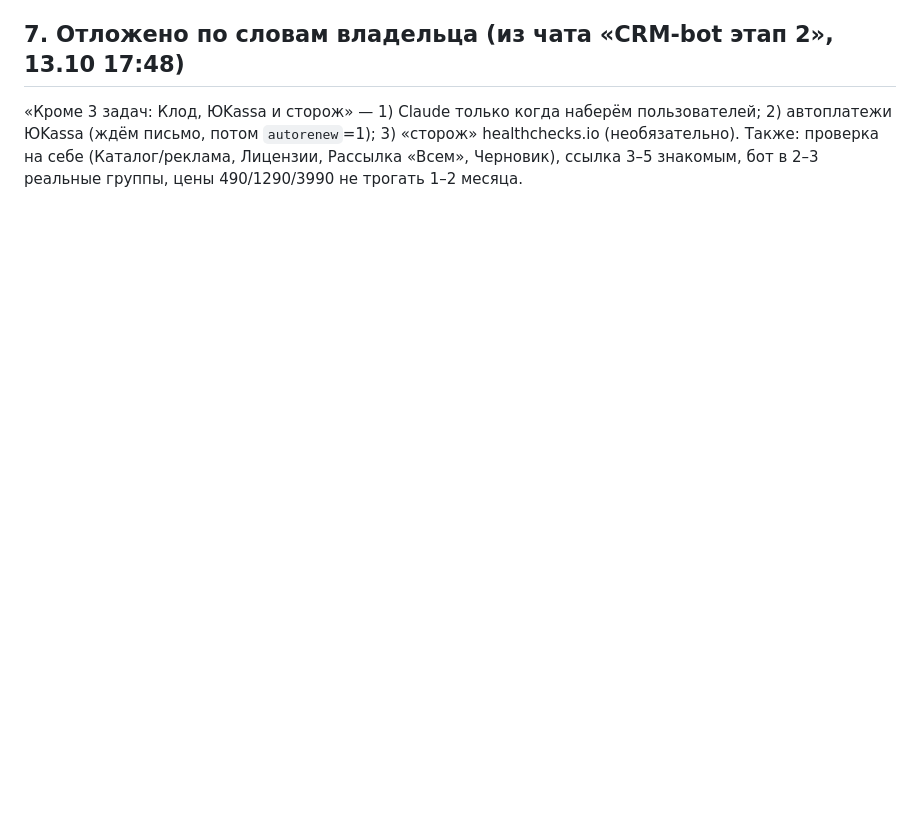
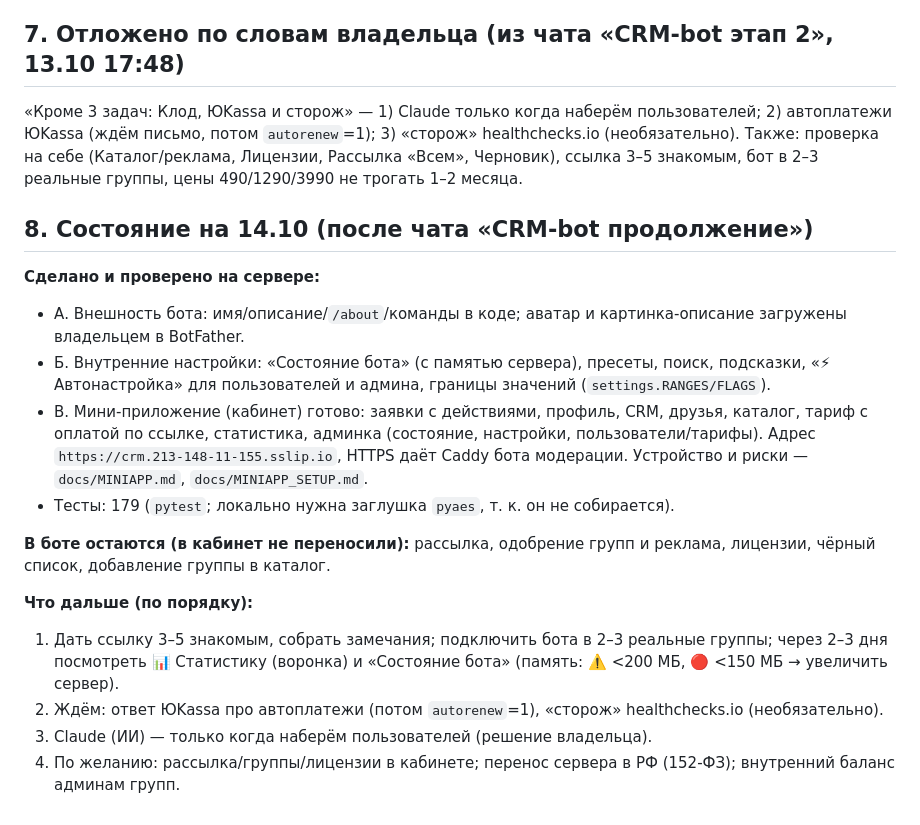
Before and after one commit to abdylzhelil/CRM-bot-tg, a Markdown page: docs/HANDOFF.md, the part around the change. Drawn GitHub-style; blank space fills up the shorter version.

Commit message:
Документ для продолжения: актуальное состояние и следующие шаги
Co-Authored-By: Claude Sonnet 5.5 <noreply@anthropic.com>
Claude-Session: https://claude.ai/code/session_01Uredy81eVRXPdSCvPcybsa

```diff
--- a/docs/HANDOFF.md
+++ b/docs/HANDOFF.md
@@ -74,3 +74,19 @@ sleep 20 && docker compose logs --tail 15
 ## 7. Отложено по словам владельца (из чата «CRM-bot этап 2», 13.10 17:48)
 «Кроме 3 задач: Клод, ЮKassa и сторож» — 1) Claude только когда наберём пользователей; 2) автоплатежи ЮKassa (ждём письмо, потом `autorenew`=1); 3) «сторож» healthchecks.io (необязательно).
 Также: проверка на себе (Каталог/реклама, Лицензии, Рассылка «Всем», Черновик), ссылка 3–5 знакомым, бот в 2–3 реальные группы, цены 490/1290/3990 не трогать 1–2 месяца.
+
+## 8. Состояние на 14.10 (после чата «CRM-bot продолжение»)
+**Сделано и проверено на сервере:**
+- А. Внешность бота: имя/описание/`/about`/команды в коде; аватар и картинка-описание загружены владельцем в BotFather.
+- Б. Внутренние настройки: «Состояние бота» (с памятью сервера), пресеты, поиск, подсказки, «⚡ Автонастройка» для пользователей и админа, границы значений (`settings.RANGES/FLAGS`).
+- В. Мини-приложение (кабинет) готово: заявки с действиями, профиль, CRM, друзья, каталог, тариф с оплатой по ссылке, статистика, админка (состояние, настройки, пользователи/тарифы).
+  Адрес `https://crm.213-148-11-155.sslip.io`, HTTPS даёт Caddy бота модерации. Устройство и риски — `docs/MINIAPP.md`, `docs/MINIAPP_SETUP.md`.
+- Тесты: 179 (`pytest`; локально нужна заглушка `pyaes`, т. к. он не собирается).
+
+**В боте остаются (в кабинет не переносили):** рассылка, одобрение групп и реклама, лицензии, чёрный список, добавление группы в каталог.
+
+**Что дальше (по порядку):**
+1. Дать ссылку 3–5 знакомым, собрать замечания; подключить бота в 2–3 реальные группы; через 2–3 дня посмотреть 📊 Статистику (воронка) и «Состояние бота» (память: ⚠️ <200 МБ, 🔴 <150 МБ → увеличить сервер).
+2. Ждём: ответ ЮKassa про автоплатежи (потом `autorenew`=1), «сторож» healthchecks.io (необязательно).
+3. Claude (ИИ) — только когда наберём пользователей (решение владельца).
+4. По желанию: рассылка/группы/лицензии в кабинете; перенос сервера в РФ (152-ФЗ); внутренний баланс админам групп.
```
